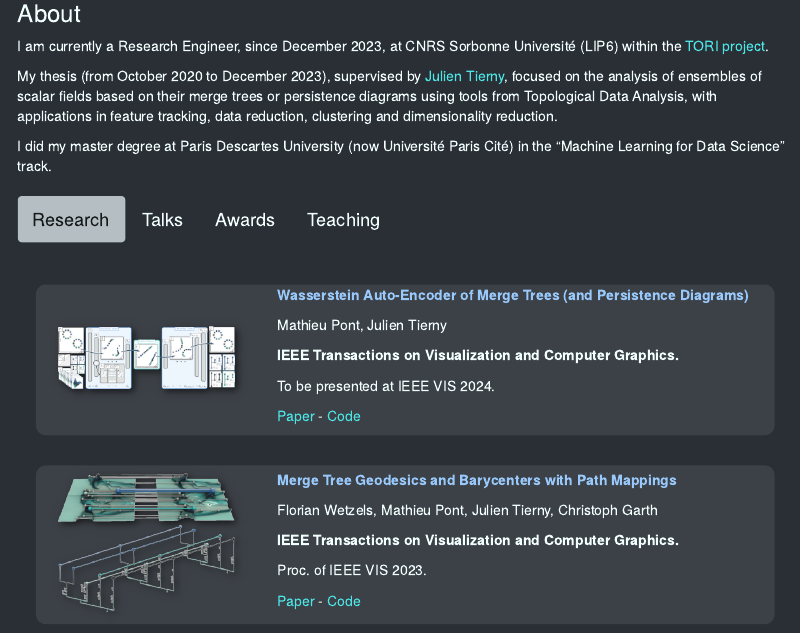
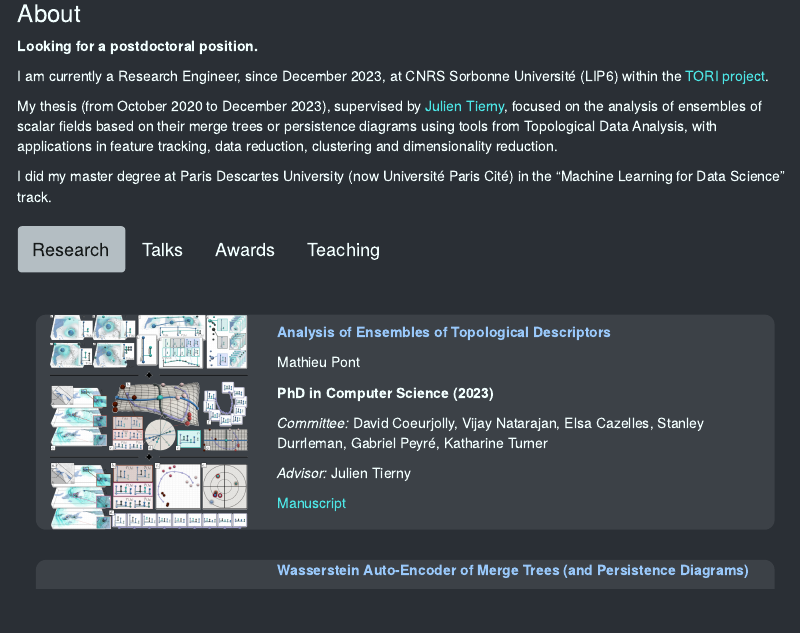
Before and after one commit to mathieu-pont/mathieu-pont.github.io, an R Markdown document (index.Rmd): the page in a window 1100 px wide, from 220 px down. The pictures show the output file index.html that the author committed with the source, opened offline.

Commit message:
add phd and update about

````diff
--- a/index.Rmd
+++ b/index.Rmd
@@ -71,6 +71,8 @@ knitr::include_graphics("img/PONT_photo.jpg")
 
 ### About
 
+**Looking for a postdoctoral position.**
+
 I am currently a Research Engineer, since December 2023, at CNRS Sorbonne Université (LIP6) within the [TORI project](https://erc-tori.github.io/).
 
 My thesis (from October 2020 to December 2023), supervised by [Julien Tierny](https://julien-tierny.github.io/), focused on the analysis of ensembles of scalar fields based on their merge trees or persistence diagrams using tools from Topological Data Analysis, with applications in feature tracking, data reduction, clustering and dimensionality reduction.
@@ -85,6 +87,22 @@ I did my master degree at Paris Descartes University (now Université Paris Cit
 ## {.tabset .tabset-fade .tabset-pills}
 
 ### <font size="4">Research</font>
+
+<br />
+
+```{=html}
+<div class="container">
+    <img src="img/thesis/thesis.png" alt="Paper image" class="image">
+    <div class="text">
+      <p style="color:rgb(153, 200, 250)"><b>Analysis of Ensembles of Topological Descriptors</b></p>
+      <p>Mathieu Pont</p>
+      <p><b>PhD in Computer Science (2023)</b></p>
+      <p><i>Committee:</i> David Coeurjolly, Vijay Natarajan, Elsa Cazelles, Stanley Durrleman, Gabriel Peyré, Katharine Turner</p>
+      <p><i>Advisor:</i> Julien Tierny</p>
+      <p><a href=>Manuscript</a></p>
+    </div>
+</div>
+```
 
 <br />
 
````
Also changed, not shown: img/thesis/diamondrule-1.png (added), img/thesis/diamondrule.png (added), img/thesis/thesis.png (added), img/thesis/thesis.svg (added), img/thesis/thesis2.png (added), index.html, 7 other files.
